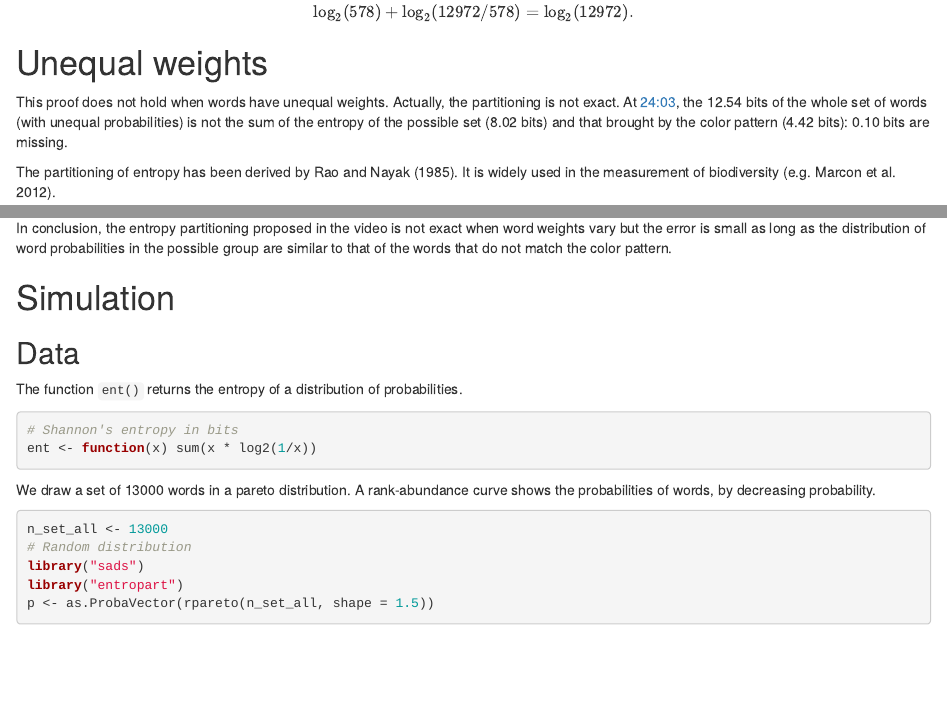
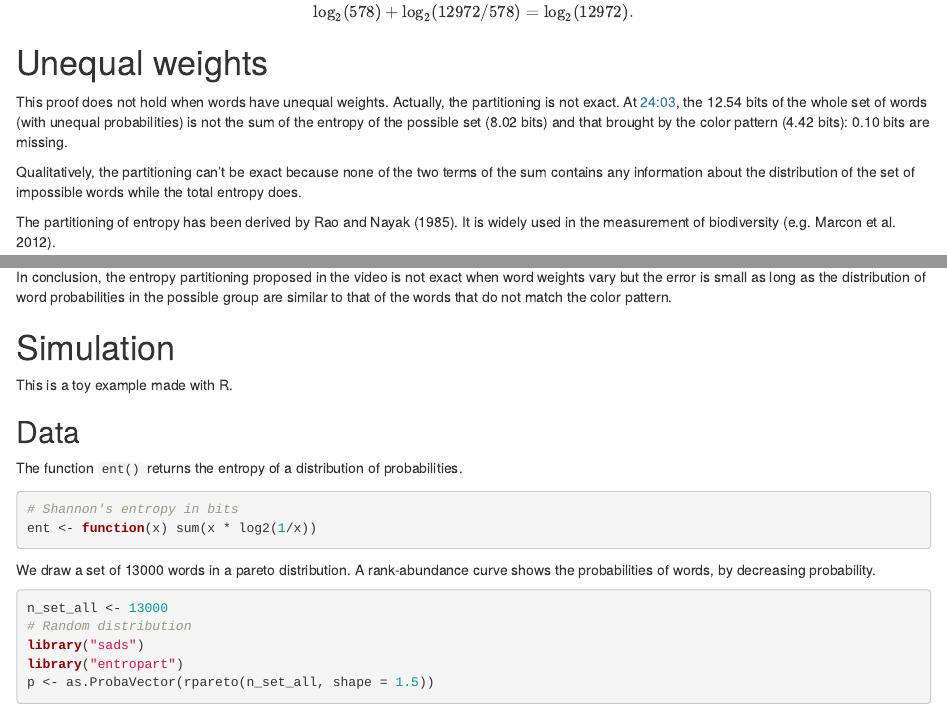
Before and after one commit to EricMarcon/3B1B-Wordle, an R Markdown document (3B1B-Wordle.Rmd): the page in a window 1100 px wide, from 710 px down, and a second part further down, joined at a grey line. Rendered offline with R 4.5, knitr and Pandoc, with nearby package versions; drawn as R Markdown's standard HTML page in place of the format the file asks for; some code elsewhere in the file could not run offline.

Commit message:
Qualitative argument.

```diff
--- a/3B1B-Wordle.Rmd
+++ b/3B1B-Wordle.Rmd
@@ -125,6 +125,8 @@ This proof does not hold when words have unequal weights.
 Actually, the partitioning is not exact.
 At [24:03](https://www.youtube.com/watch?v=v68zYyaEmEA&t=1443s), the 12.54 bits of the whole set of words (with unequal probabilities) is not the sum of the entropy of the possible set (8.02 bits) and that brought by the color pattern (4.42 bits): 0.10 bits are missing.
 
+Qualitatively, the partitioning can't be exact because none of the two terms of the sum contains any information about the distribution of the set of impossible words while the total entropy does.
+
 The partitioning of entropy has been derived by @Rao1985.
 It is widely used in the measurement of biodiversity [e.g. @Marcon2012a].
 
@@ -168,6 +170,8 @@ In the general case, the small difference is multiplied by $w_-$, making it yet
 In conclusion, the entropy partitioning proposed in the video is not exact when word weights vary but the error is small as long as the distribution of word probabilities in the possible group are similar to that of the words that do not match the color pattern.
 
 # Simulation
+
+This is a toy example made with R.
 
 ## Data
 
```
